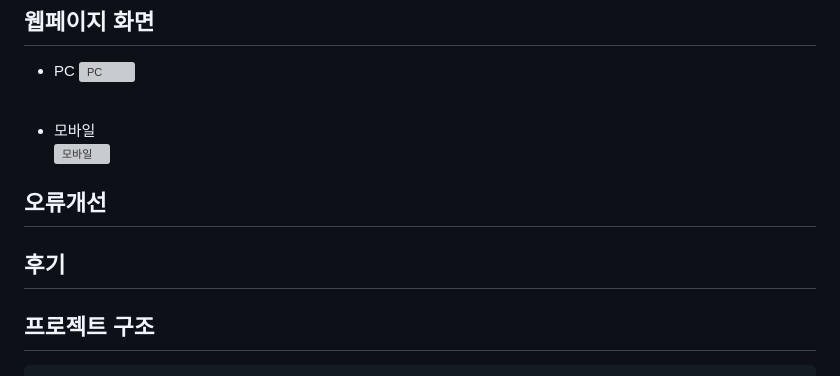
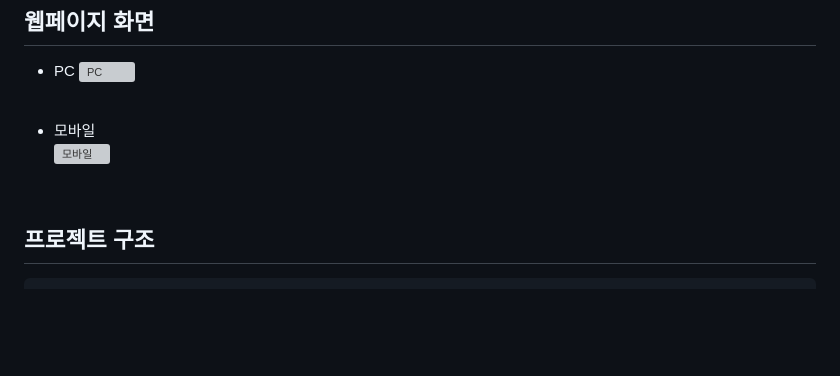
Before and after one commit to onjeong721/Bworld, a Markdown page: README.md, the part around the change. Drawn GitHub-style; blank space fills up the shorter version; grey boxes are pictures that could not be loaded.

````diff
--- a/README.md
+++ b/README.md
@@ -35,9 +35,8 @@
 
 * 모바일<br>
 ![모바일](https://github.com/onjeong721/Bworld/assets/150096277/ed298d74-caf4-4f0d-8256-037c92a77448)
-## 오류개선
 
-## 후기
+<br>
 
 ## 프로젝트 구조
 ```
````
